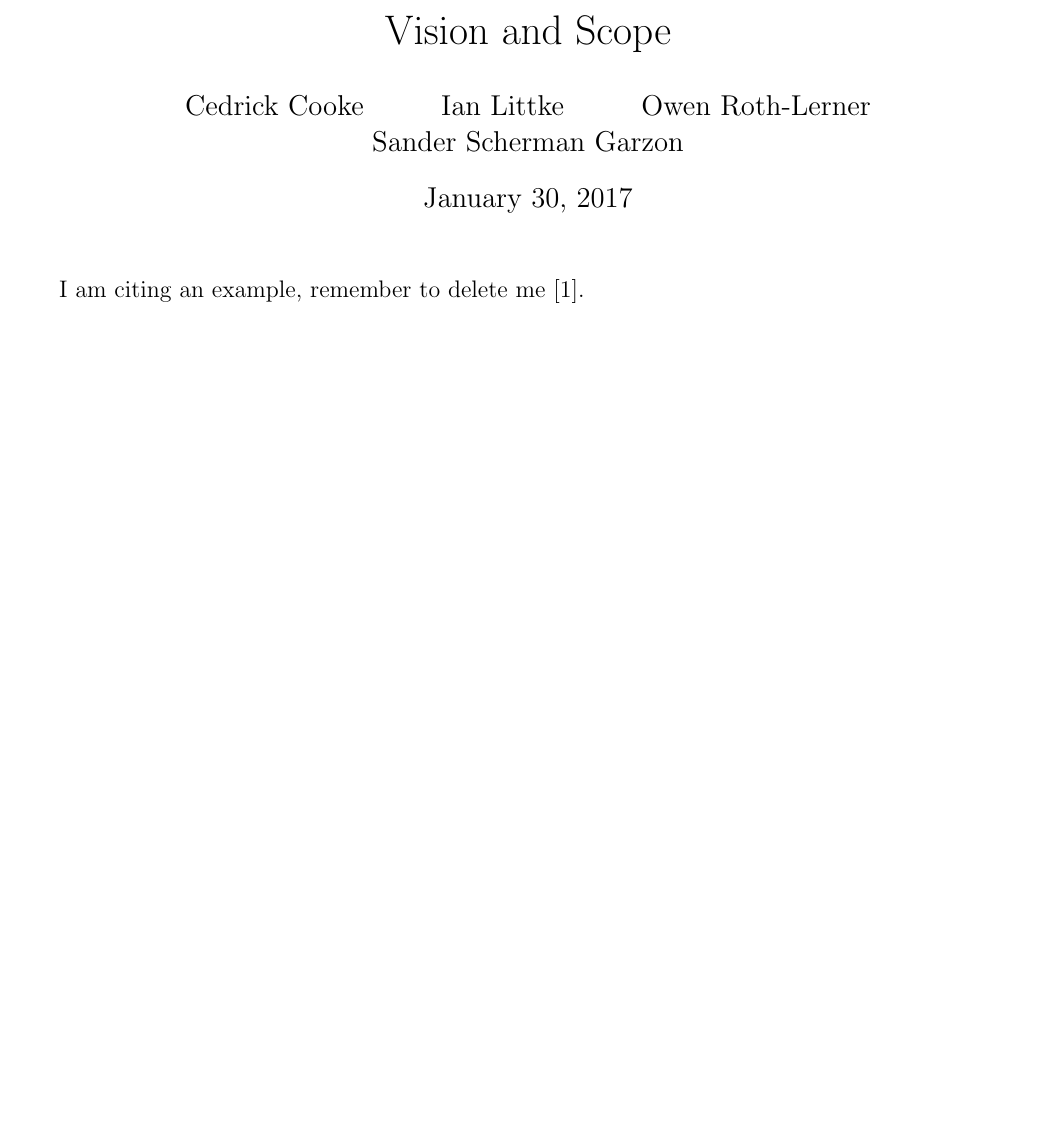
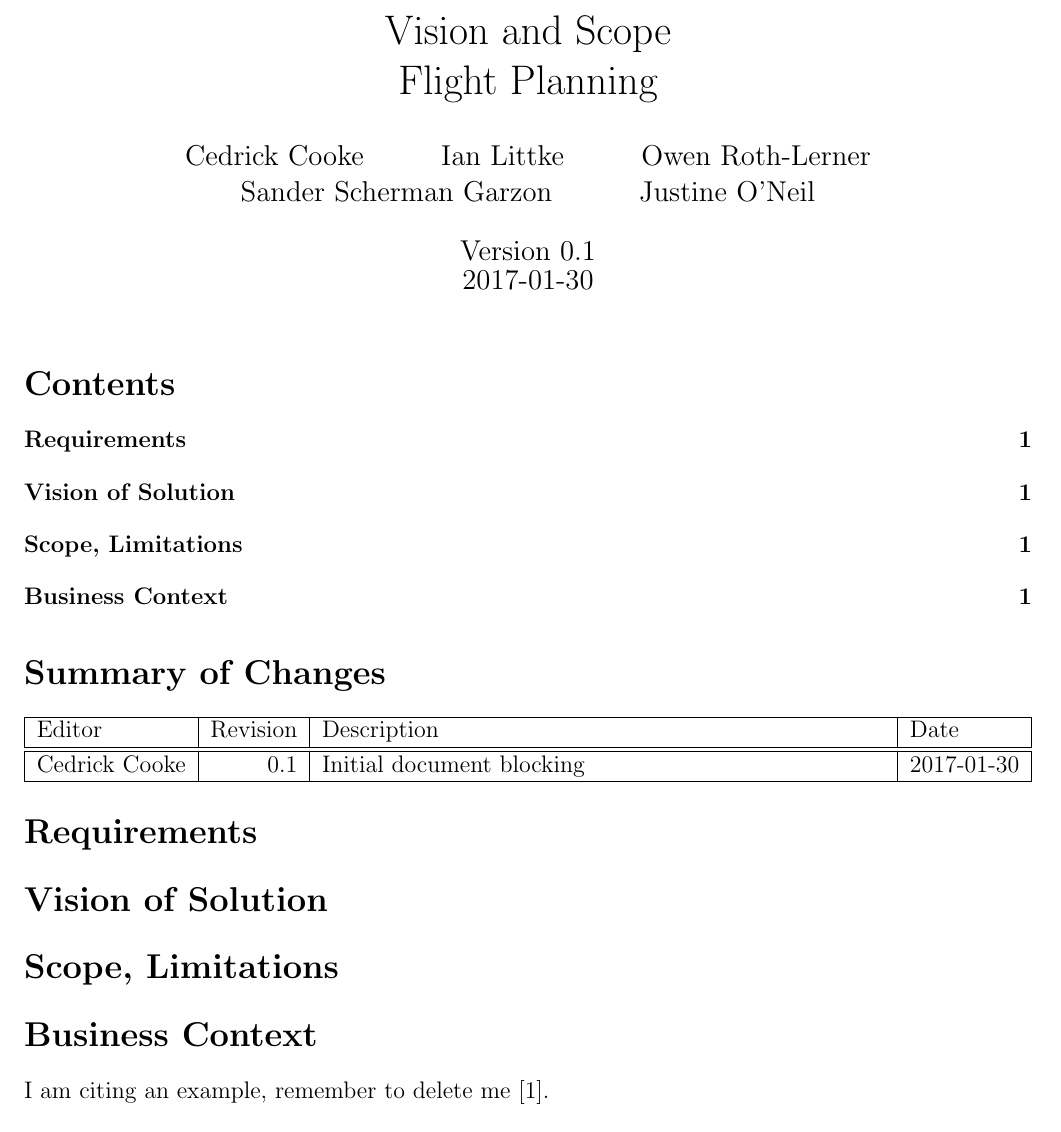
Before and after one commit to CIOS-Digital/flight-planning-original, a LaTeX document (vision-scope/src/vision-scope.tex, which reads vision-scope/src/preamble.tex): part of the page, cut so that both start at the same text, the shorter picture padded with empty space. Compiled offline with pdfLaTeX.

Commit message:
Initial document blocking; added changelog

```diff
--- a/vision-scope/src/preamble.tex
+++ b/vision-scope/src/preamble.tex
@@ -4,6 +4,9 @@
 % Import citations for use with BibTeX
 \usepackage{cite}
 
+% Table formatting
+\usepackage{tabularx}
+
 % Don't number sections
 \setcounter{secnumdepth}{0}
 
--- a/vision-scope/src/vision-scope.tex
+++ b/vision-scope/src/vision-scope.tex
@@ -1,16 +1,36 @@
 \documentclass[12pt, letterpaper]{article}
 \input{preamble.tex}
 
-\title{Vision and Scope}
+\title{Vision and Scope \\
+Flight Planning
+}
 \author{ Cedrick Cooke
     \and Ian Littke
     \and Owen Roth-Lerner
     \and Sander Scherman Garzon
+    \and Justine O'Neil
 }
-\date{\today}
+\date{Version 0.1 \\ 2017-01-30}
 
 \begin{document}
 \maketitle
+
+\tableofcontents
+
+\section*{Summary of Changes}
+\begin{tabularx}{\textwidth}{|l|r|X|l|}
+\hline
+Editor & Revision & Description & Date \\ \hline \hline
+Cedrick Cooke & 0.1 & Initial document blocking & 2017-01-30 \\ \hline
+\end{tabularx}
+
+\section{Requirements}
+
+\section{Vision of Solution}
+
+\section{Scope, Limitations}
+
+\section{Business Context}
 
 I am citing an example, remember to delete me\cite{example}.
 
```
